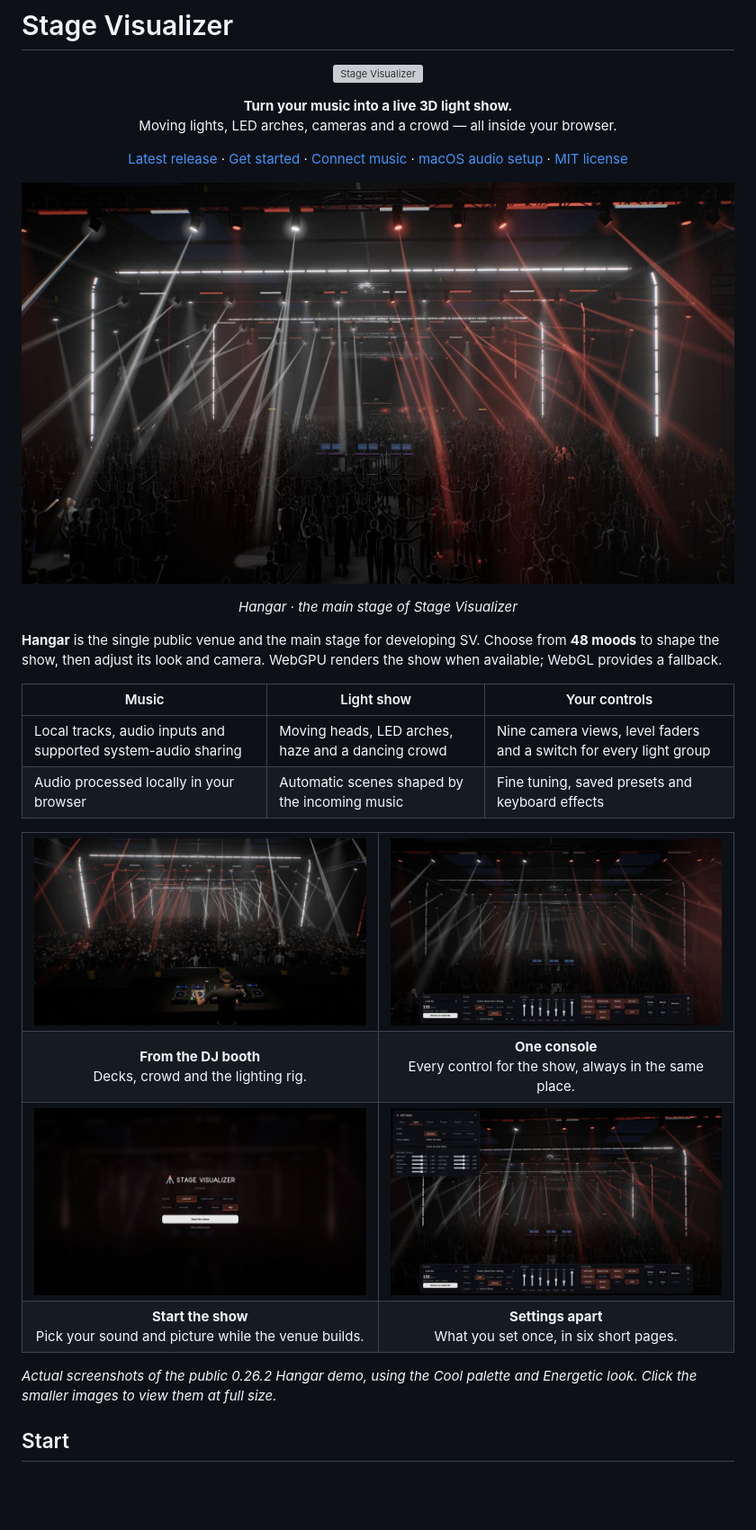
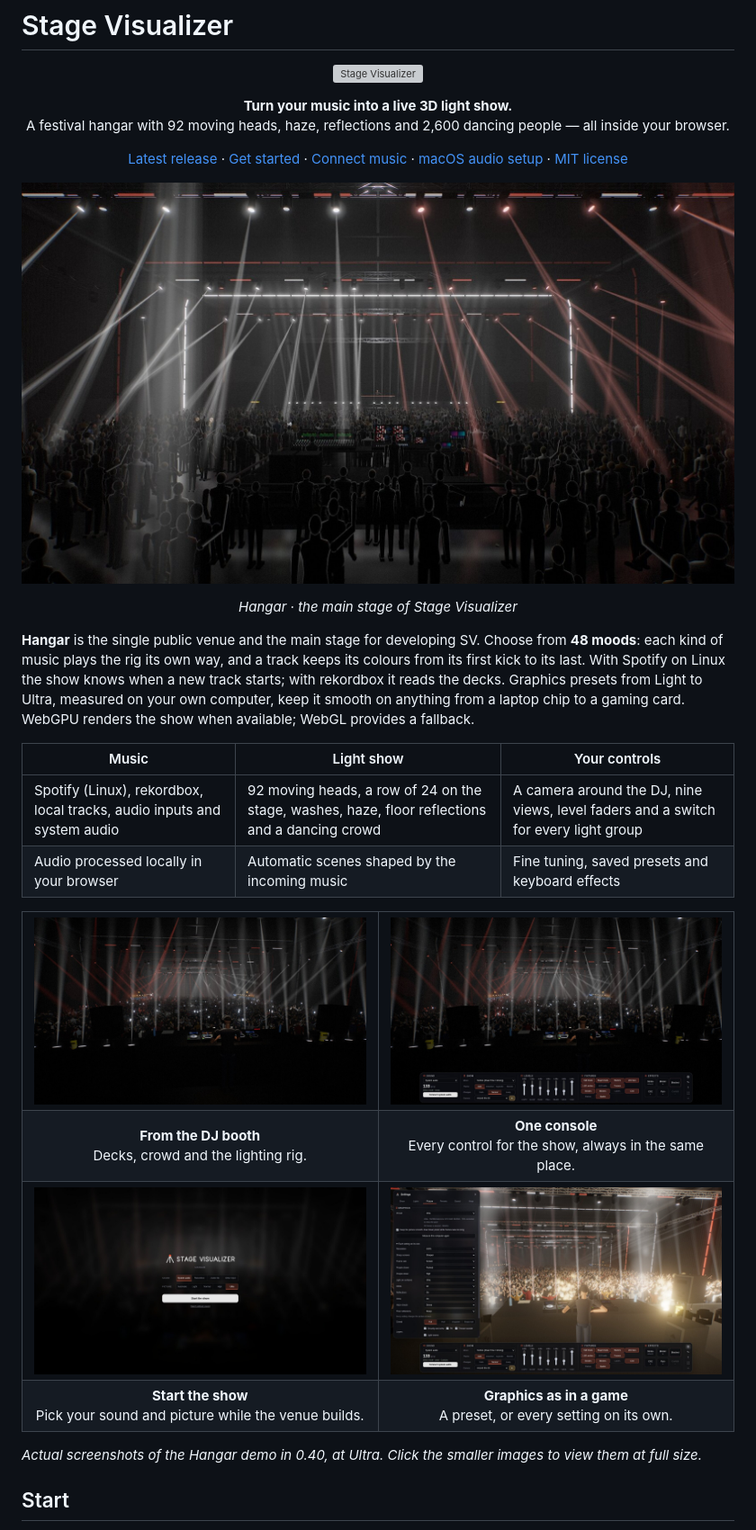
Before and after one commit to SlipstreamSurfer/stage-visualizer, a Markdown page: README.md, the part around the change. Shown at 90% size. Rendered like a GitHub page; pictures changed too: docs/screenshots/hangar-controls.jpg, docs/screenshots/hangar-dj-booth.jpg, docs/screenshots/hangar-overview.jpg; blank space fills up the shorter version; grey boxes are pictures that could not be loaded.

Commit message:
README: what SV is now, and pictures of 0.40
Co-Authored-By: Claude Opus 5.5 <noreply@anthropic.com>

```diff
--- a/README.md
+++ b/README.md
@@ -9,7 +9,7 @@
 
 <p align="center">
   <strong>Turn your music into a live 3D light show.</strong><br>
-  Moving lights, LED arches, cameras and a crowd — all inside your browser.
+  A festival hangar with 92 moving heads, haze, reflections and 2,600 dancing people — all inside your browser.
 </p>
 
 <p align="center">
@@ -25,12 +25,14 @@
 <p align="center"><em>Hangar · the main stage of Stage Visualizer</em></p>
 
 **Hangar** is the single public venue and the main stage for developing SV.
-Choose from **48 moods** to shape the show, then adjust its look and camera.
-WebGPU renders the show when available; WebGL provides a fallback.
+Choose from **48 moods**: each kind of music plays the rig its own way, and a track keeps its colours from its first
+kick to its last. With Spotify on Linux the show knows when a new track starts; with rekordbox it reads the decks.
+Graphics presets from Light to Ultra, measured on your own computer, keep it smooth on anything from a laptop chip to
+a gaming card. WebGPU renders the show when available; WebGL provides a fallback.
 
 | Music | Light show | Your controls |
 | --- | --- | --- |
-| Local tracks, audio inputs and supported system-audio sharing | Moving heads, LED arches, haze and a dancing crowd | Nine camera views, level faders and a switch for every light group |
+| Spotify (Linux), rekordbox, local tracks, audio inputs and system audio | 92 moving heads, a row of 24 on the stage, washes, haze, floor reflections and a dancing crowd | A camera around the DJ, nine views, level faders and a switch for every light group |
 | Audio processed locally in your browser | Automatic scenes shaped by the incoming music | Fine tuning, saved presets and keyboard effects |
 
 <table>
@@ -48,12 +50,11 @@ WebGPU renders the show when available; WebGL provides a fallback.
   </tr>
   <tr>
     <td align="center"><strong>Start the show</strong><br>Pick your sound and picture while the venue builds.</td>
-    <td align="center"><strong>Settings apart</strong><br>What you set once, in six short pages.</td>
+    <td align="center"><strong>Graphics as in a game</strong><br>A preset, or every setting on its own.</td>
   </tr>
 </table>
 
-*Actual screenshots of the public 0.26.2 Hangar demo, using the Cool palette
-and Energetic look. Click the smaller images to view them at full size.*
+*Actual screenshots of the Hangar demo in 0.40, at Ultra. Click the smaller images to view them at full size.*
 
 ## Start
 
```
